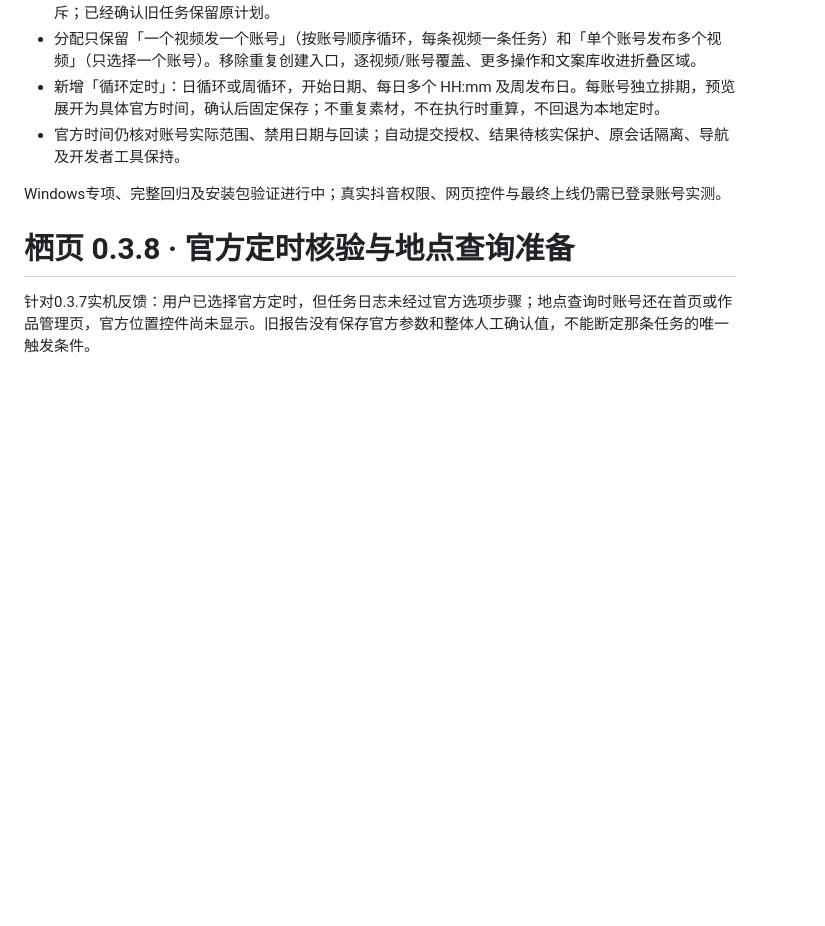
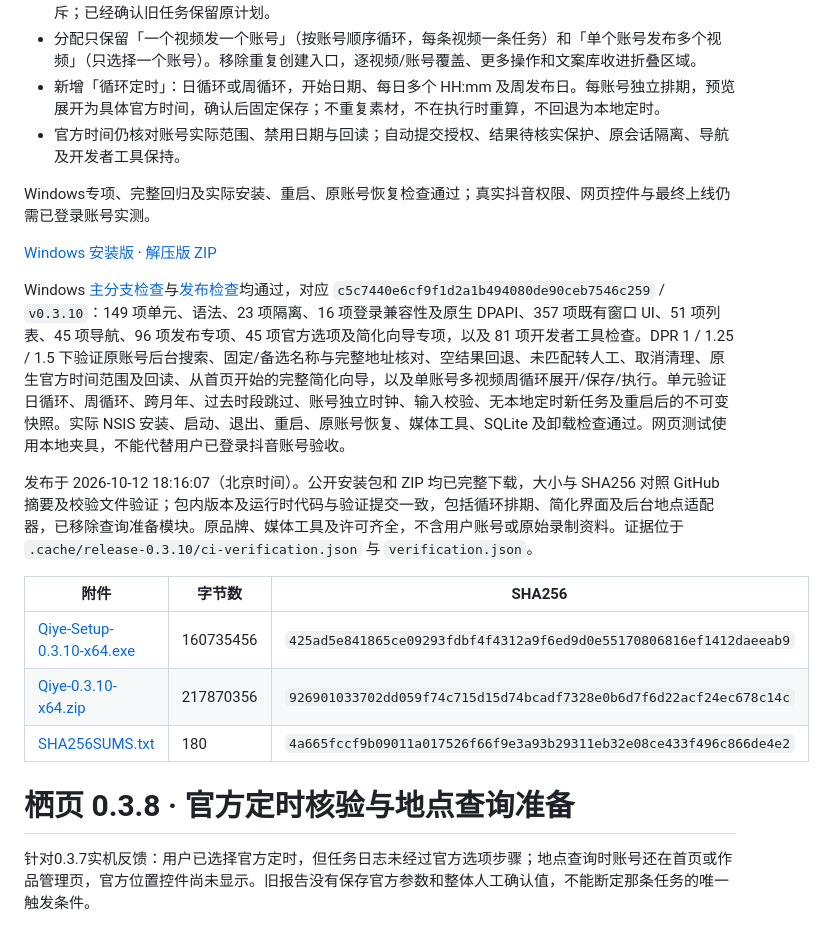
Before and after one commit to liu341567-sys/zhiwen, a Markdown page: docs/release-notes.md, the part around the change. Drawn GitHub-style; blank space fills up the shorter version.

```diff
--- a/docs/release-notes.md
+++ b/docs/release-notes.md
@@ -6,7 +6,19 @@
 - 新增「循环定时」：日循环或周循环，开始日期、每日多个 HH:mm 及周发布日。每账号独立排期，预览展开为具体官方时间，确认后固定保存；不重复素材，不在执行时重算，不回退为本地定时。
 - 官方时间仍核对账号实际范围、禁用日期与回读；自动提交授权、结果待核实保护、原会话隔离、导航及开发者工具保持。
 
-Windows专项、完整回归及安装包验证进行中；真实抖音权限、网页控件与最终上线仍需已登录账号实测。
+Windows专项、完整回归及实际安装、重启、原账号恢复检查通过；真实抖音权限、网页控件与最终上线仍需已登录账号实测。
+
+[Windows 安装版](https://github.com/liu341567-sys/zhiwen/releases/download/v0.3.10/Qiye-Setup-0.3.10-x64.exe) · [解压版 ZIP](https://github.com/liu341567-sys/zhiwen/releases/download/v0.3.10/Qiye-0.3.10-x64.zip)
+
+Windows [主分支检查](https://github.com/liu341567-sys/zhiwen/actions/runs/38233748564)与[发布检查](https://github.com/liu341567-sys/zhiwen/actions/runs/38233896493)均通过，对应 `c5c7440e6cf9f1d2a1b494080de90ceb7546c259` / `v0.3.10`：149 项单元、语法、23 项隔离、16 项登录兼容性及原生 DPAPI、357 项既有窗口 UI、51 项列表、45 项导航、96 项发布专项、45 项官方选项及简化向导专项，以及 81 项开发者工具检查。DPR 1 / 1.25 / 1.5 下验证原账号后台搜索、固定/备选名称与完整地址核对、空结果回退、未匹配转人工、取消清理、原生官方时间范围及回读、从首页开始的完整简化向导，以及单账号多视频周循环展开/保存/执行。单元验证日循环、周循环、跨月年、过去时段跳过、账号独立时钟、输入校验、无本地定时新任务及重启后的不可变快照。实际 NSIS 安装、启动、退出、重启、原账号恢复、媒体工具、SQLite 及卸载检查通过。网页测试使用本地夹具，不能代替用户已登录抖音账号验收。
+
+发布于 2026-10-12 18:16:07（北京时间）。公开安装包和 ZIP 均已完整下载，大小与 SHA256 对照 GitHub 摘要及校验文件验证；包内版本及运行时代码与验证提交一致，包括循环排期、简化界面及后台地点适配器，已移除查询准备模块。原品牌、媒体工具及许可齐全，不含用户账号或原始录制资料。证据位于 `.cache/release-0.3.10/ci-verification.json` 与 `verification.json`。
+
+| 附件 | 字节数 | SHA256 |
+| --- | --- | --- |
+| [Qiye-Setup-0.3.10-x64.exe](https://github.com/liu341567-sys/zhiwen/releases/download/v0.3.10/Qiye-Setup-0.3.10-x64.exe) | 160735456 | `425ad5e841865ce09293fdbf4f4312a9f6ed9d0e55170806816ef1412daeeab9` |
+| [Qiye-0.3.10-x64.zip](https://github.com/liu341567-sys/zhiwen/releases/download/v0.3.10/Qiye-0.3.10-x64.zip) | 217870356 | `926901033702dd059f74c715d15d74bcadf7328e0b6d7f6d22acf24ec678c14c` |
+| [SHA256SUMS.txt](https://github.com/liu341567-sys/zhiwen/releases/download/v0.3.10/SHA256SUMS.txt) | 180 | `4a665fccf9b09011a017526f66f9e3a93b29311eb32e08ce433f496c866de4e2` |
 
 # 栖页 0.3.8 · 官方定时核验与地点查询准备
 
```
Also changed, not shown: README.md (+9 -9 lines), docs/validation.md (+14 -0 lines).
